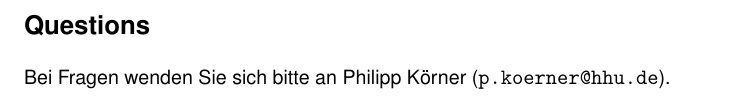
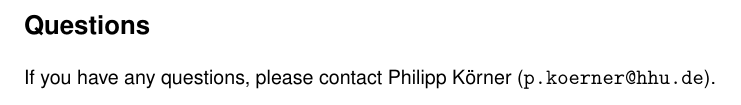
Before and after one commit to pkoerner/functional-programming-course, a LaTeX document (units/02-datastructures.tex): part of page 4 of 4, cut so that both start at the same text. Compiled offline with pdfLaTeX.

Commit message:
Guide 02: Translate missing questions section

```diff
--- a/units/02-datastructures.tex
+++ b/units/02-datastructures.tex
@@ -187,5 +187,5 @@ true
 \end{exercise}
 
 \section*{Questions}
-Bei Fragen wenden Sie sich bitte an Philipp K"orner (\texttt{p.koerner@hhu.de}).
+If you have any questions, please contact Philipp K"orner (\texttt{p.koerner@hhu.de}).
 \end{document}
```
